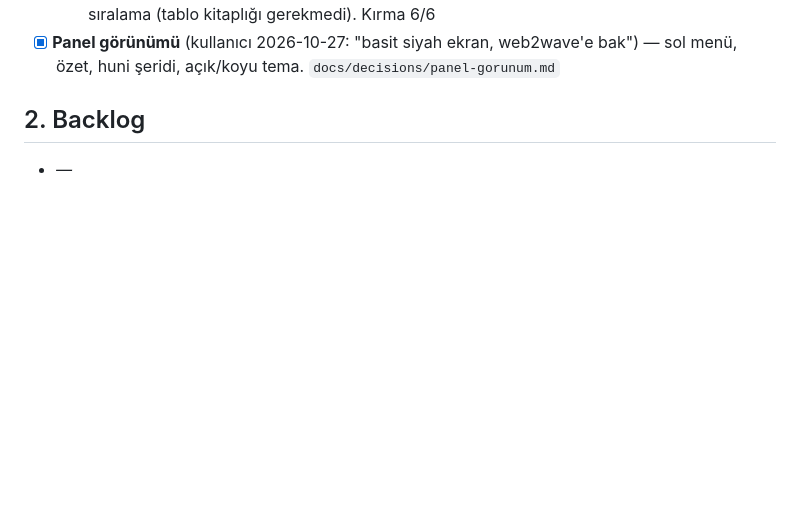
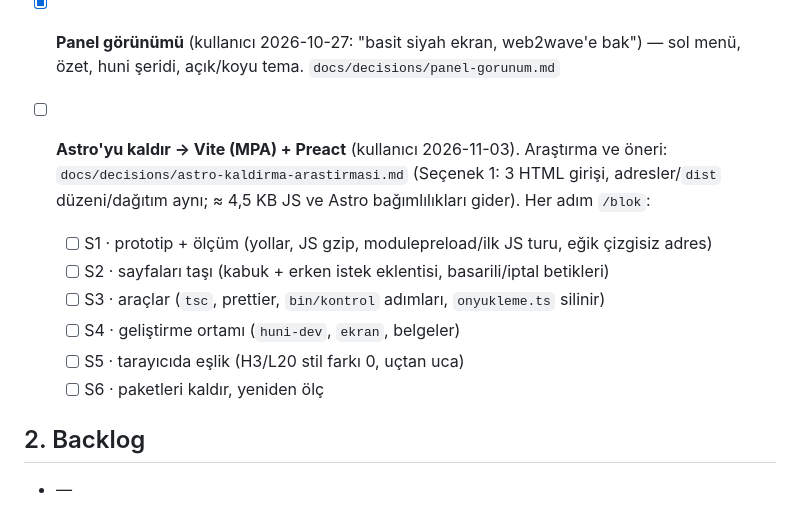
Before and after one commit to yakupcinar/myweb2wave, a Markdown page: PLAN.md, the part around the change. Rendered like a GitHub page; blank space fills up the shorter version.

```diff
--- a/PLAN.md
+++ b/PLAN.md
@@ -162,6 +162,14 @@
   - [x] P5 · 2026-11-03, `docs/decisions/p5-kullanicilar.md`: Kullanıcılar sayfası — abonelik başına satır, kaynak/kampanya, kişi/bağlantı, maskeli e-posta, arama + durum süzgeci, istemcide sıralama (tablo kitaplığı gerekmedi). Kırma 6/6
 - [x] **Panel görünümü** (kullanıcı 2026-10-27: "basit siyah ekran, web2wave'e bak") — sol menü, özet, huni şeridi, açık/koyu tema. `docs/decisions/panel-gorunum.md`
 
+- [ ] **Astro'yu kaldır → Vite (MPA) + Preact** (kullanıcı 2026-11-03). Araştırma ve öneri: `docs/decisions/astro-kaldirma-arastirmasi.md` (Seçenek 1: 3 HTML girişi, adresler/`dist` düzeni/dağıtım aynı; ≈ 4,5 KB JS ve Astro bağımlılıkları gider). Her adım `/blok`:
+  - [ ] S1 · prototip + ölçüm (yollar, JS gzip, modulepreload/ilk JS turu, eğik çizgisiz adres)
+  - [ ] S2 · sayfaları taşı (kabuk + erken istek eklentisi, basarili/iptal betikleri)
+  - [ ] S3 · araçlar (`tsc`, prettier, `bin/kontrol` adımları, `onyukleme.ts` silinir)
+  - [ ] S4 · geliştirme ortamı (`huni-dev`, `ekran`, belgeler)
+  - [ ] S5 · tarayıcıda eşlik (H3/L20 stil farkı 0, uçtan uca)
+  - [ ] S6 · paketleri kaldır, yeniden ölç
+
 ## 2. Backlog
 
 - _—_
```
Also changed, not shown: docs/decisions/astro-kaldirma-arastirmasi.md (added, +54 -0 lines).
